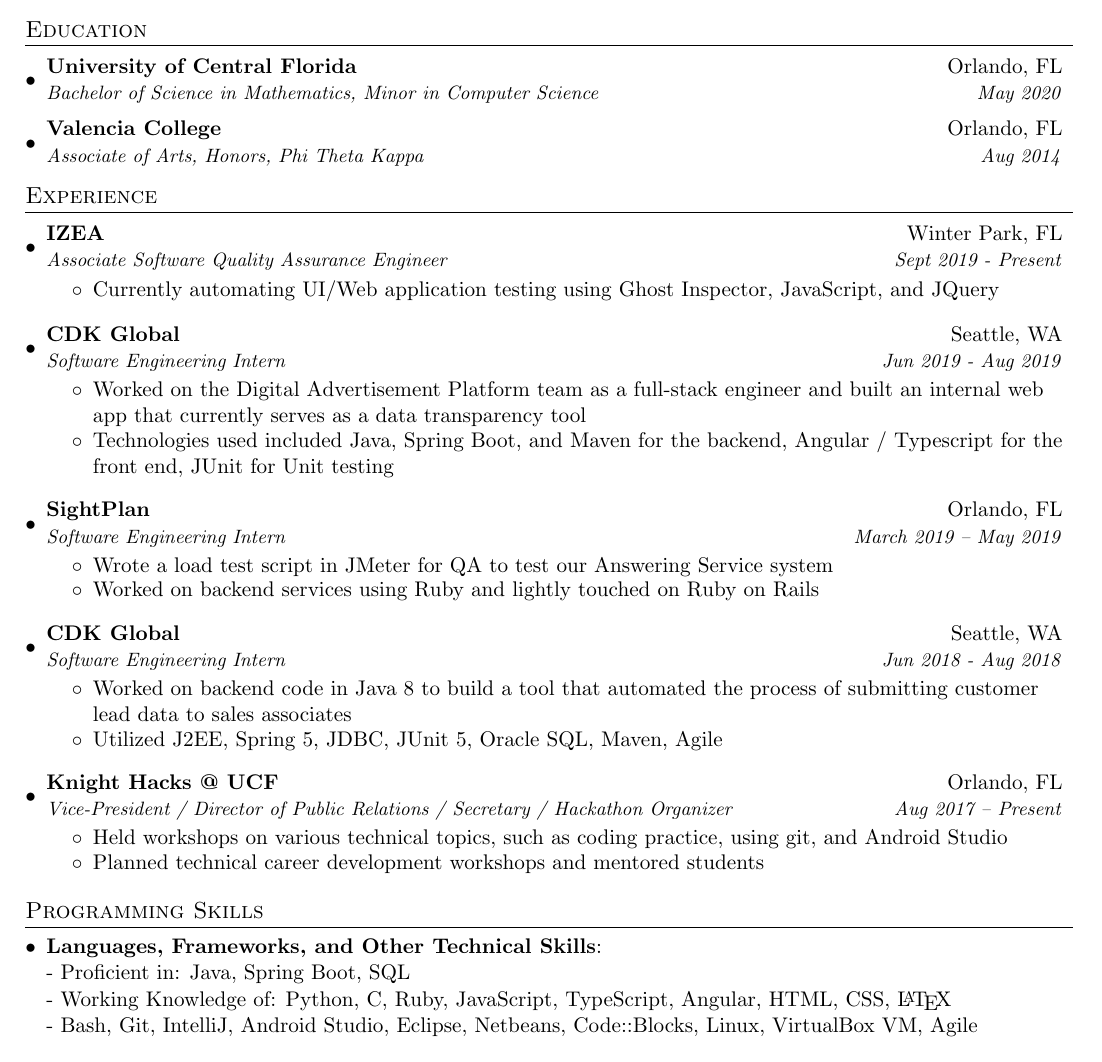
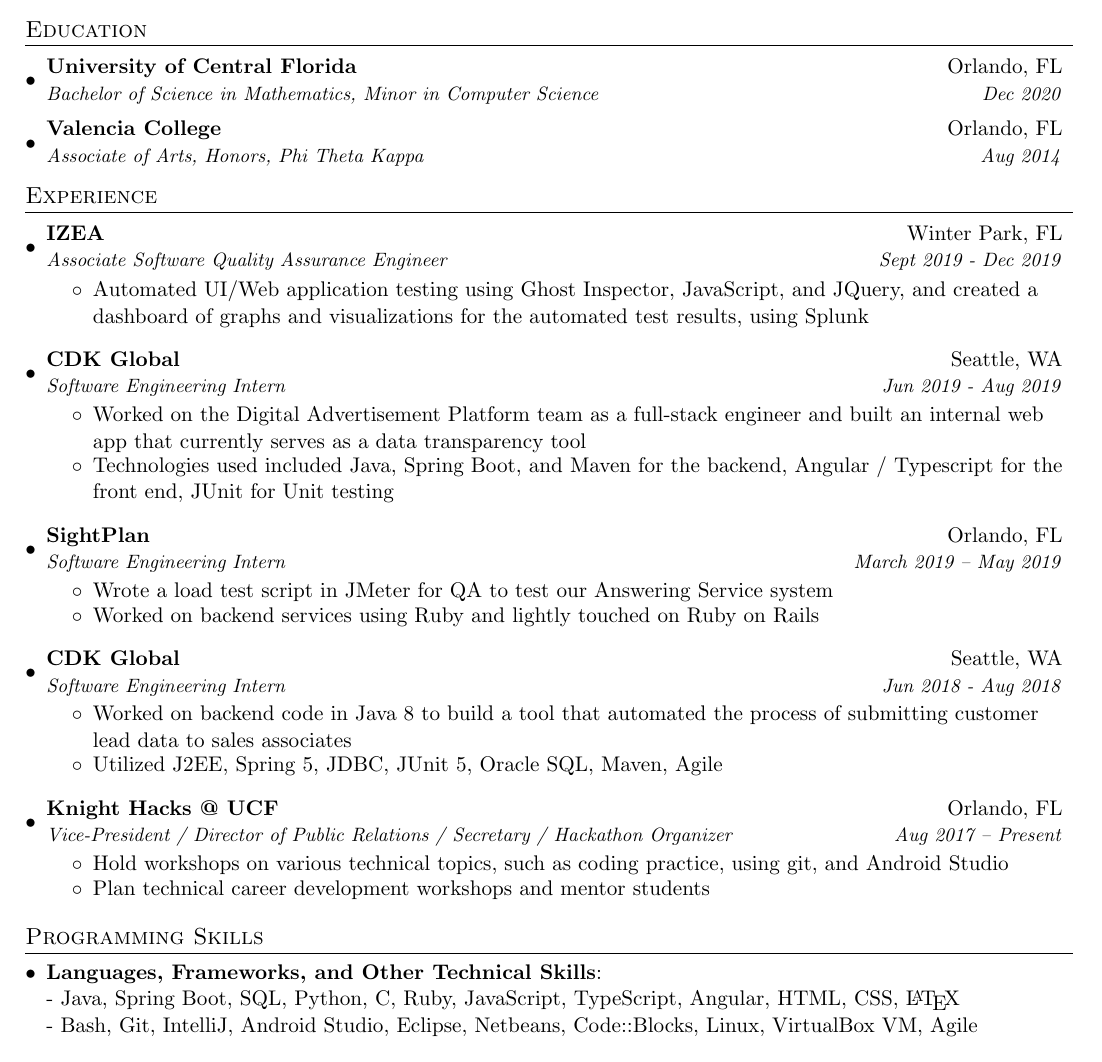
Before and after one commit to lienne/Resume, a LaTeX CV (LianaSeveroResume.tex): part of the page, cut so that both start at the same text. Compiled offline with pdfLaTeX.

Commit message:
Updated resume

```diff
--- a/LianaSeveroResume.tex
+++ b/LianaSeveroResume.tex
@@ -83,7 +83,7 @@
   \resumeSubHeadingListStart
     \resumeSubheading
       {University of Central Florida}{Orlando, FL}
-      {Bachelor of Science in Mathematics, Minor in Computer Science}{May 2020}
+      {Bachelor of Science in Mathematics, Minor in Computer Science}{Dec 2020}
     \resumeSubheading
       {Valencia College}{Orlando, FL}
       {Associate of Arts, Honors, Phi Theta Kappa}{Aug 2014}
@@ -95,9 +95,9 @@
 
   \resumeSubheading
    {IZEA}{Winter Park, FL}
-   {Associate Software Quality Assurance Engineer}{Sept 2019 - Present}
+   {Associate Software Quality Assurance Engineer}{Sept 2019 - Dec 2019}
    \begin{itemize} \itemsep -2pt  % reduce space between items
-       \item Currently automating UI/Web application testing using Ghost Inspector, JavaScript, and JQuery
+       \item Automated UI/Web application testing using Ghost Inspector, JavaScript, and JQuery, and created a dashboard of graphs and visualizations for the automated test results, using Splunk
    \end{itemize}
 
     \resumeSubheading
@@ -129,8 +129,8 @@
     {Knight Hacks @ UCF}{Orlando, FL}
     {Vice-President / Director of Public Relations / Secretary / Hackathon Organizer}{Aug 2017 -- Present}
     \begin{itemize} \itemsep -2pt  % reduce space between items
-        \item Held workshops on various technical topics, such as coding practice, using git, and Android Studio
-        \item Planned technical career development workshops and mentored students
+        \item Hold workshops on various technical topics, such as coding practice, using git, and Android Studio
+        \item Plan technical career development workshops and mentor students
     \end{itemize}
 
   \resumeSubHeadingListEnd
@@ -139,7 +139,7 @@
 \section{Programming Skills}
   \resumeSubHeadingListStart
     \item{
-      \textbf{Languages, Frameworks, and Other Technical Skills}{: \\ - Proficient in: Java, Spring Boot, SQL \\ - Working Knowledge of: Python, C, Ruby, JavaScript, TypeScript, Angular, HTML, CSS, \LaTeX \\
+      \textbf{Languages, Frameworks, and Other Technical Skills}{: \\- Java, Spring Boot, SQL, Python, C, Ruby, JavaScript, TypeScript, Angular, HTML, CSS, \LaTeX \\
       - Bash, Git, IntelliJ, Android Studio, Eclipse, Netbeans, Code::Blocks, Linux, VirtualBox VM, Agile}
       \hfill }
   \resumeSubHeadingListEnd
```
Also changed, not shown: Liana_Severo_Resume.pdf.
